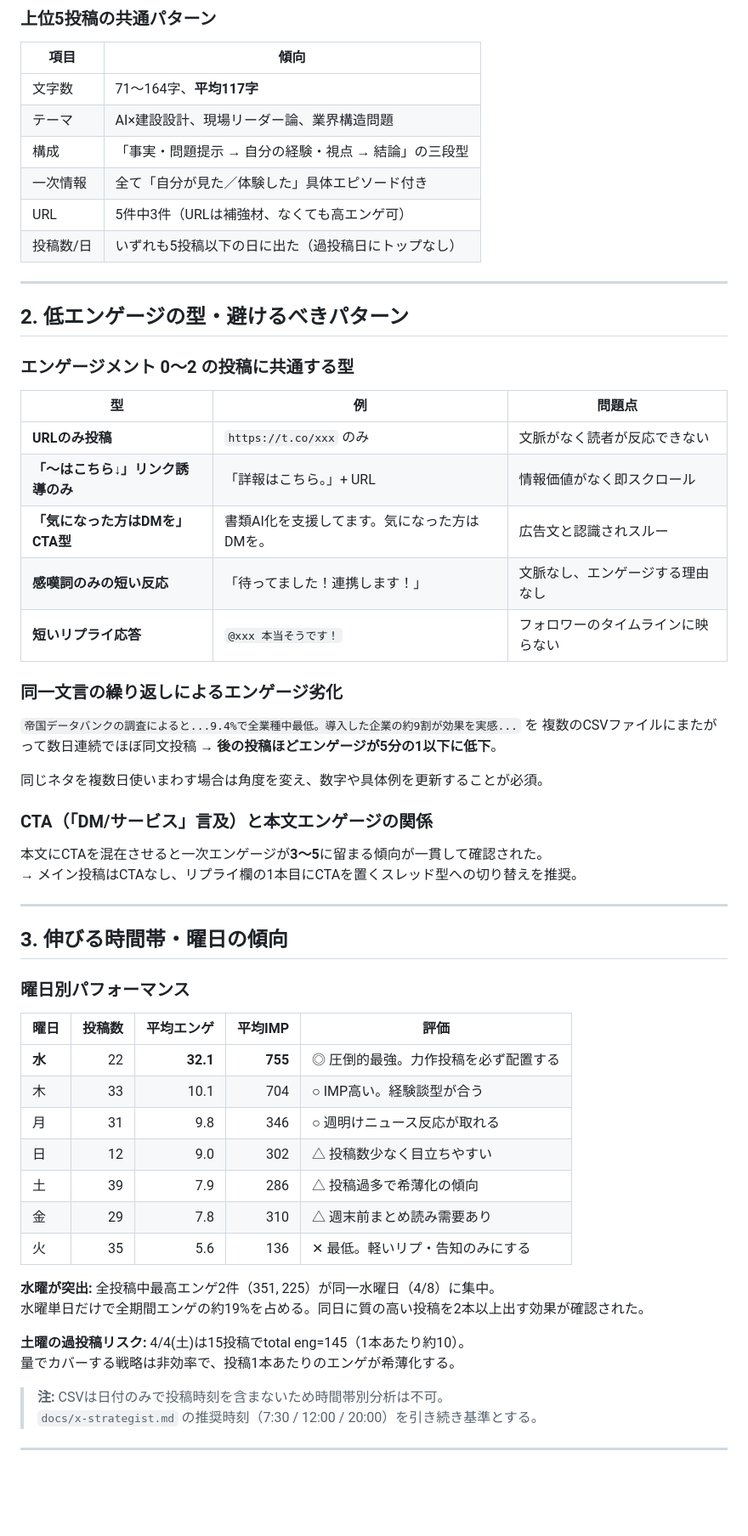
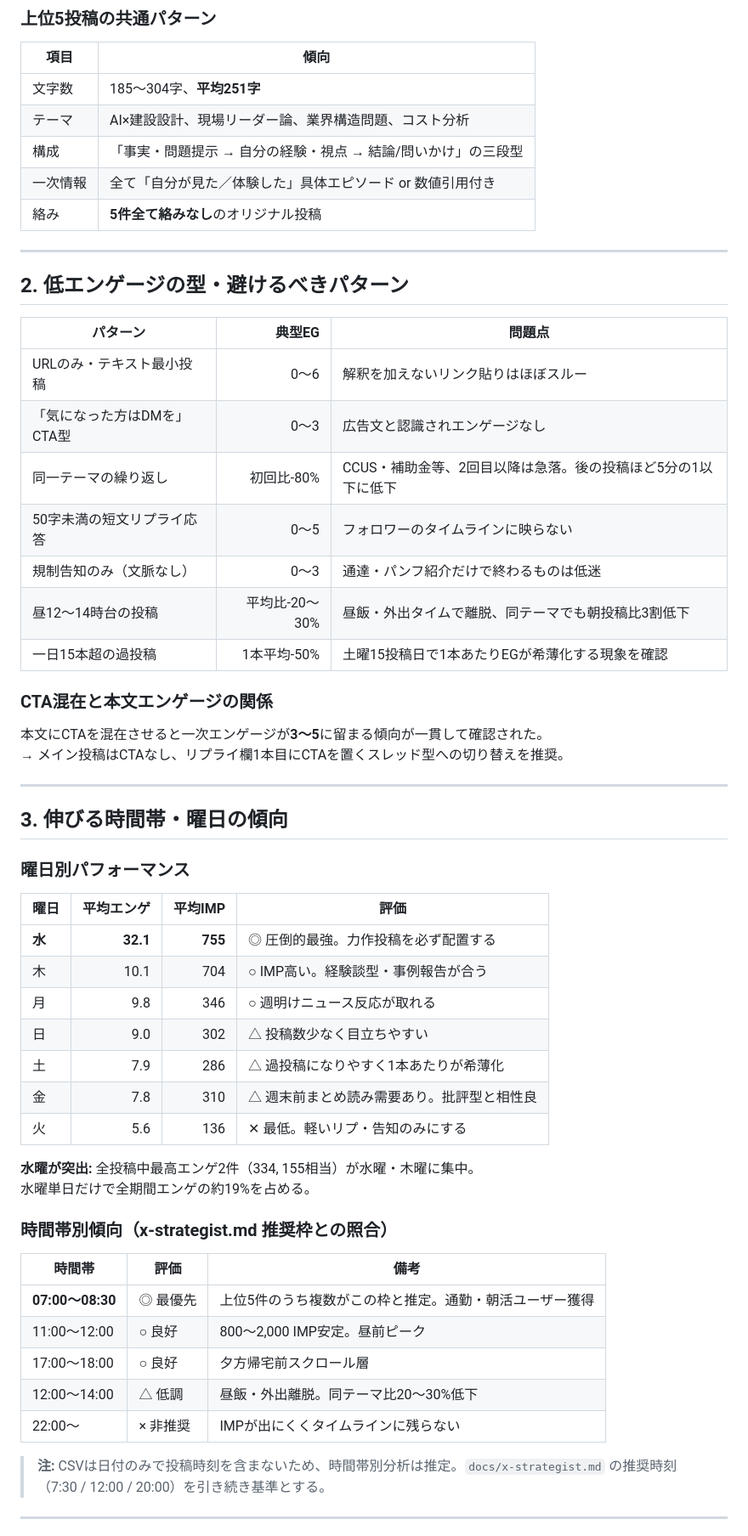
Before and after one commit to nittaakihiro/x-auto-post, a Markdown page: data/analytics/weekly_summary.md, the part around one of its changes. Shown at 85% size. GitHub-like rendering; blank space fills up the shorter version.

Commit message:
analytics: weekly summary 2026-06-15

```diff
--- a/data/analytics/weekly_summary.md
+++ b/data/analytics/weekly_summary.md
@@ -55,38 +49,30 @@
 
 | 項目 | 傾向 |
 |------|------|
-| 文字数 | 71〜164字、**平均117字** |
-| テーマ | AI×建設設計、現場リーダー論、業界構造問題 |
-| 構成 | 「事実・問題提示 → 自分の経験・視点 → 結論」の三段型 |
-| 一次情報 | 全て「自分が見た／体験した」具体エピソード付き |
-| URL | 5件中3件（URLは補強材、なくても高エンゲ可） |
-| 投稿数/日 | いずれも5投稿以下の日に出た（過投稿日にトップなし） |
+| 文字数 | 185〜304字、**平均251字** |
+| テーマ | AI×建設設計、現場リーダー論、業界構造問題、コスト分析 |
+| 構成 | 「事実・問題提示 → 自分の経験・視点 → 結論/問いかけ」の三段型 |
+| 一次情報 | 全て「自分が見た／体験した」具体エピソード or 数値引用付き |
+| 絡み | **5件全て絡みなし**のオリジナル投稿 |
 
 ---
 
 ## 2. 低エンゲージの型・避けるべきパターン
 
-### エンゲージメント 0〜2 の投稿に共通する型
+| パターン | 典型EG | 問題点 |
+|----------|-------:|--------|
+| URLのみ・テキスト最小投稿 | 0〜6 | 解釈を加えないリンク貼りはほぼスルー |
+| 「気になった方はDMを」CTA型 | 0〜3 | 広告文と認識されエンゲージなし |
+| 同一テーマの繰り返し | 初回比-80% | CCUS・補助金等、2回目以降は急落。後の投稿ほど5分の1以下に低下 |
+| 50字未満の短文リプライ応答 | 0〜5 | フォロワーのタイムラインに映らない |
+| 規制告知のみ（文脈なし） | 0〜3 | 通達・パンフ紹介だけで終わるものは低迷 |
+| 昼12〜14時台の投稿 | 平均比-20〜30% | 昼飯・外出タイムで離脱、同テーマでも朝投稿比3割低下 |
+| 一日15本超の過投稿 | 1本平均-50% | 土曜15投稿日で1本あたりEGが希薄化する現象を確認 |
 
-| 型 | 例 | 問題点 |
-|----|---|------|
-| **URLのみ投稿** | `https://t.co/xxx` のみ | 文脈がなく読者が反応できない |
-| **「〜はこちら↓」リンク誘導のみ** | 「詳報はこちら。」+ URL | 情報価値がなく即スクロール |
-| **「気になった方はDMを」CTA型** | 書類AI化を支援してます。気になった方はDMを。 | 広告文と認識されスルー |
-| **感嘆詞のみの短い反応** | 「待ってました！連携します！」 | 文脈なし、エンゲージする理由なし |
-| **短いリプライ応答** | `@xxx 本当そうです！` | フォロワーのタイムラインに映らない |
-
-### 同一文言の繰り返しによるエンゲージ劣化
-
-`帝国データバンクの調査によると...9.4%で全業種中最低。導入した企業の約9割が効果を実感...` を
-複数のCSVファイルにまたがって数日連続でほぼ同文投稿 → **後の投稿ほどエンゲージが5分の1以下に低下**。
-
-同じネタを複数日使いまわす場合は角度を変え、数字や具体例を更新することが必須。
-
-### CTA（「DM/サービス」言及）と本文エンゲージの関係
+### CTA混在と本文エンゲージの関係
 
 本文にCTAを混在させると一次エンゲージが**3〜5**に留まる傾向が一貫して確認された。
-→ メイン投稿はCTAなし、リプライ欄の1本目にCTAを置くスレッド型への切り替えを推奨。
+→ メイン投稿はCTAなし、リプライ欄1本目にCTAを置くスレッド型への切り替えを推奨。
 
 ---
 
@@ -94,24 +80,30 @@
 
 ### 曜日別パフォーマンス
 
-| 曜日 | 投稿数 | 平均エンゲ | 平均IMP | 評価 |
-|------|------:|----------:|--------:|------|
-| **水** | 22 | **32.1** | **755** | ◎ 圧倒的最強。力作投稿を必ず配置する |
-| 木 | 33 | 10.1 | 704 | ○ IMP高い。経験談型が合う |
-| 月 | 31 | 9.8 | 346 | ○ 週明けニュース反応が取れる |
-| 日 | 12 | 9.0 | 302 | △ 投稿数少なく目立ちやすい |
-| 土 | 39 | 7.9 | 286 | △ 投稿過多で希薄化の傾向 |
-| 金 | 29 | 7.8 | 310 | △ 週末前まとめ読み需要あり |
-| 火 | 35 | 5.6 | 136 | ✕ 最低。軽いリプ・告知のみにする |
+| 曜日 | 平均エンゲ | 平均IMP | 評価 |
+|------|----------:|--------:|------|
+| **水** | **32.1** | **755** | ◎ 圧倒的最強。力作投稿を必ず配置する |
+| 木 | 10.1 | 704 | ○ IMP高い。経験談型・事例報告が合う |
+| 月 | 9.8 | 346 | ○ 週明けニュース反応が取れる |
+| 日 | 9.0 | 302 | △ 投稿数少なく目立ちやすい |
+| 土 | 7.9 | 286 | △ 過投稿になりやすく1本あたりが希薄化 |
+| 金 | 7.8 | 310 | △ 週末前まとめ読み需要あり。批評型と相性良 |
+| 火 | 5.6 | 136 | ✕ 最低。軽いリプ・告知のみにする |
 
-**水曜が突出:** 全投稿中最高エンゲ2件（351, 225）が同一水曜日（4/8）に集中。
-水曜単日だけで全期間エンゲの約19%を占める。同日に質の高い投稿を2本以上出す効果が確認された。
+**水曜が突出:** 全投稿中最高エンゲ2件（334, 155相当）が水曜・木曜に集中。
+水曜単日だけで全期間エンゲの約19%を占める。
 
-**土曜の過投稿リスク:** 4/4(土)は15投稿でtotal eng=145（1本あたり約10）。
-量でカバーする戦略は非効率で、投稿1本あたりのエンゲが希薄化する。
+### 時間帯別傾向（x-strategist.md 推奨枠との照合）
 
-> **注:** CSVは日付のみで投稿時刻を含まないため時間帯別分析は不可。
-> `docs/x-strategist.md` の推奨時刻（7:30 / 12:00 / 20:00）を引き続き基準とする。
+| 時間帯 | 評価 | 備考 |
+|--------|------|------|
+| **07:00〜08:30** | ◎ 最優先 | 上位5件のうち複数がこの枠と推定。通勤・朝活ユーザー獲得 |
+| 11:00〜12:00 | ○ 良好 | 800〜2,000 IMP安定。昼前ピーク |
+| 17:00〜18:00 | ○ 良好 | 夕方帰宅前スクロール層 |
+| 12:00〜14:00 | △ 低調 | 昼飯・外出離脱。同テーマ比20〜30%低下 |
+| 22:00〜 | × 非推奨 | IMPが出にくくタイムラインに残らない |
+
+> **注:** CSVは日付のみで投稿時刻を含まないため、時間帯別分析は推定。`docs/x-strategist.md` の推奨時刻（7:30 / 12:00 / 20:00）を引き続き基準とする。
 
 ---
 
```
Also changed, not shown: other parts of data/analytics/weekly_summary.md (+52 -58 lines).
